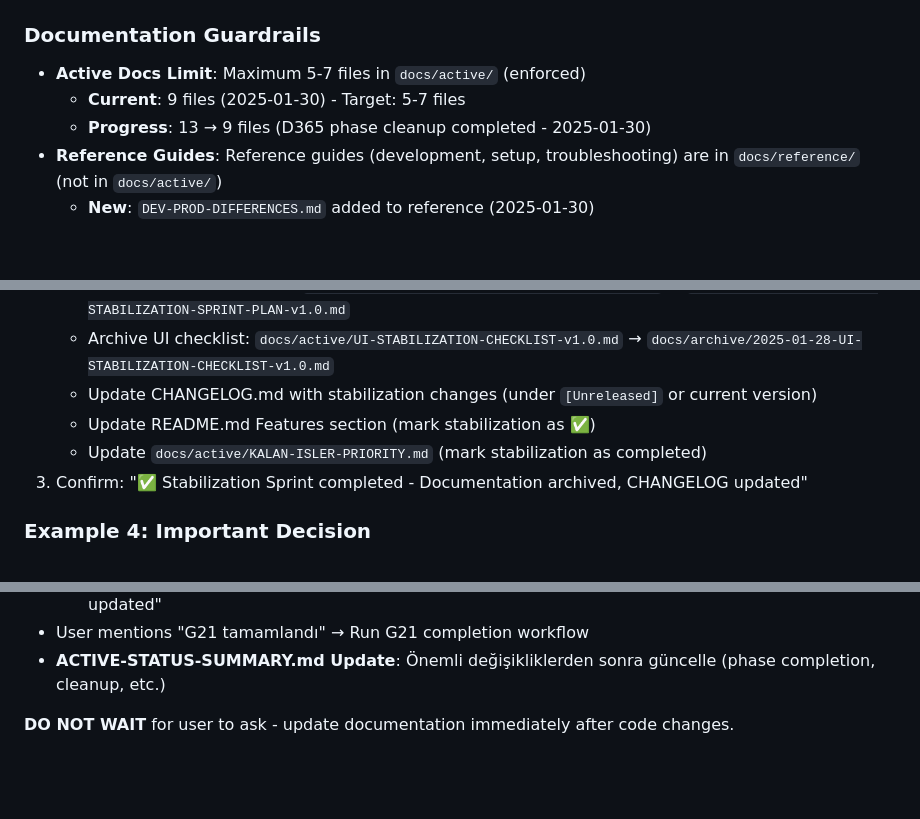
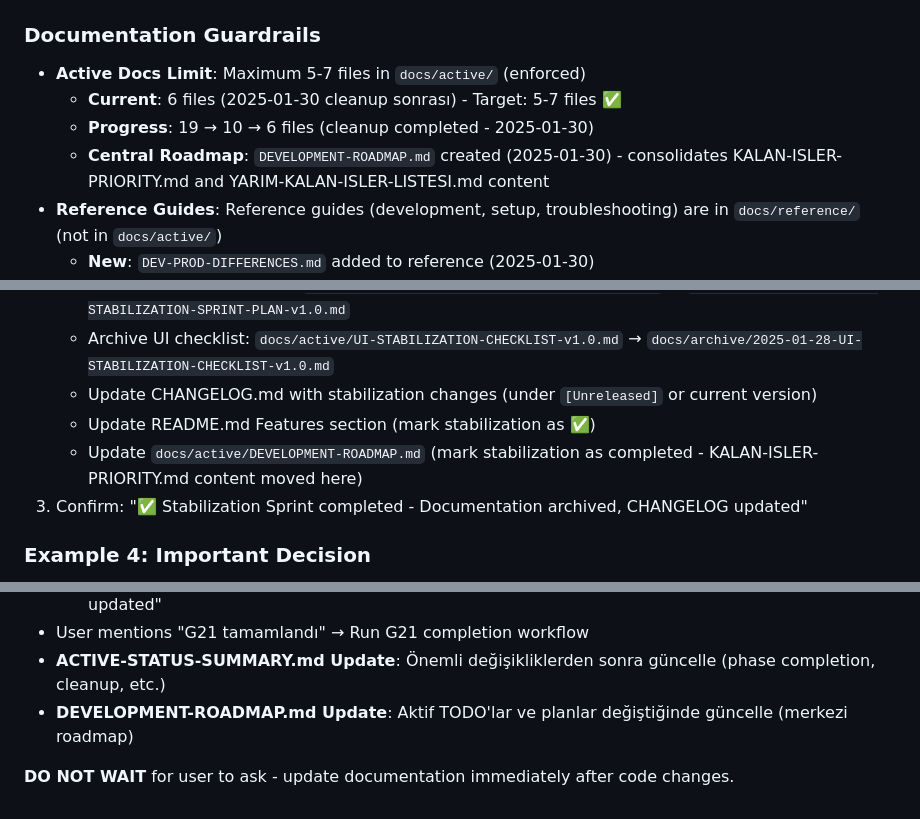
Before and after one commit to brdfb/dyn365hunterv3, a Markdown page: .cursor/agents/documentation-manager.md, 3 parts joined by grey strips. GitHub-like rendering; blank space fills up the shorter version.

Commit message:
docs: Update .cursor/ agents and howto files with cleanup changes
- Update documentation-manager.md:
  - Update Active Docs Limit (6 files, target 5-7 ✅)
  - Replace KALAN-ISLER-PRIORITY.md reference with DEVELOPMENT-ROADMAP.md
  - Add DEVELOPMENT-ROADMAP.md to regular checks
  - Update progress tracking (19 → 10 → 6 files)

- Update howto/README.md:
  - Add cleanup summary to Son Güncellemeler section
  - Document DEVELOPMENT-ROADMAP.md creation
  - Document folder cleanup (g21-phase0-metrics, plans, prompts, api)

```diff
--- a/.cursor/agents/documentation-manager.md
+++ b/.cursor/agents/documentation-manager.md
@@ -140,8 +140,9 @@ scripts/manage_docs.sh list
 
 ### Documentation Guardrails
 - **Active Docs Limit**: Maximum 5-7 files in `docs/active/` (enforced)
-  - **Current**: 9 files (2025-01-30) - Target: 5-7 files
-  - **Progress**: 13 → 9 files (D365 phase cleanup completed - 2025-01-30)
+  - **Current**: 6 files (2025-01-30 cleanup sonrası) - Target: 5-7 files ✅
+  - **Progress**: 19 → 10 → 6 files (cleanup completed - 2025-01-30)
+  - **Central Roadmap**: `DEVELOPMENT-ROADMAP.md` created (2025-01-30) - consolidates KALAN-ISLER-PRIORITY.md and YARIM-KALAN-ISLER-LISTESI.md content
 - **Reference Guides**: Reference guides (development, setup, troubleshooting) are in `docs/reference/` (not in `docs/active/`)
   - **New**: `DEV-PROD-DIFFERENCES.md` added to reference (2025-01-30)
 - **Archive Immediately**: Archive completed phase docs immediately (don't wait)
@@ -293,7 +294,7 @@ scripts/manage_docs.sh list
    - Archive UI checklist: `docs/active/UI-STABILIZATION-CHECKLIST-v1.0.md` → `docs/archive/2025-01-28-UI-STABILIZATION-CHECKLIST-v1.0.md`
    - Update CHANGELOG.md with stabilization changes (under `[Unreleased]` or current version)
    - Update README.md Features section (mark stabilization as ✅)
-   - Update `docs/active/KALAN-ISLER-PRIORITY.md` (mark stabilization as completed)
+   - Update `docs/active/DEVELOPMENT-ROADMAP.md` (mark stabilization as completed - KALAN-ISLER-PRIORITY.md content moved here)
 3. Confirm: "✅ Stabilization Sprint completed - Documentation archived, CHANGELOG updated"
 
 ### Example 4: Important Decision
@@ -407,5 +408,6 @@ This agent should be **always active** in the AI assistant's context. When you s
   4. Confirm: "✅ D365 Push PoC completed - Option Set mapping implemented, documentation updated"
 - User mentions "G21 tamamlandı" → Run G21 completion workflow
 - **ACTIVE-STATUS-SUMMARY.md Update**: Önemli değişikliklerden sonra güncelle (phase completion, cleanup, etc.)
+- **DEVELOPMENT-ROADMAP.md Update**: Aktif TODO'lar ve planlar değiştiğinde güncelle (merkezi roadmap)
 
 **DO NOT WAIT** for user to ask - update documentation immediately after code changes.
```
